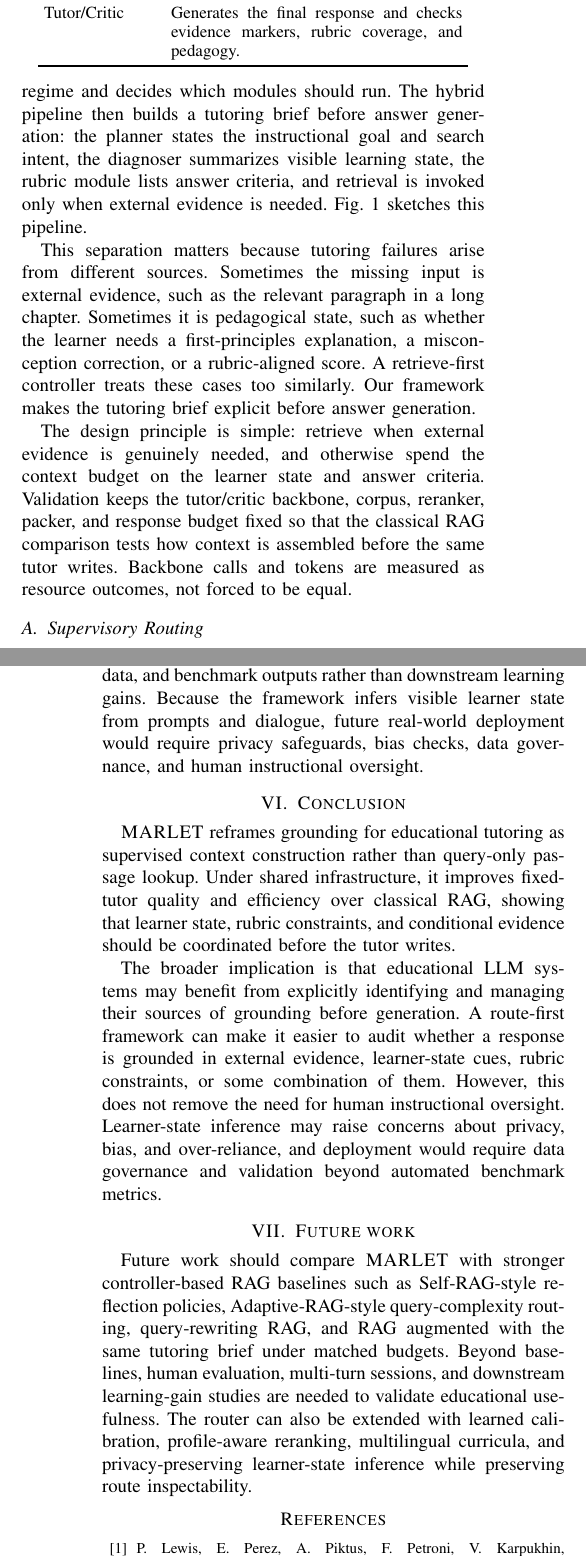
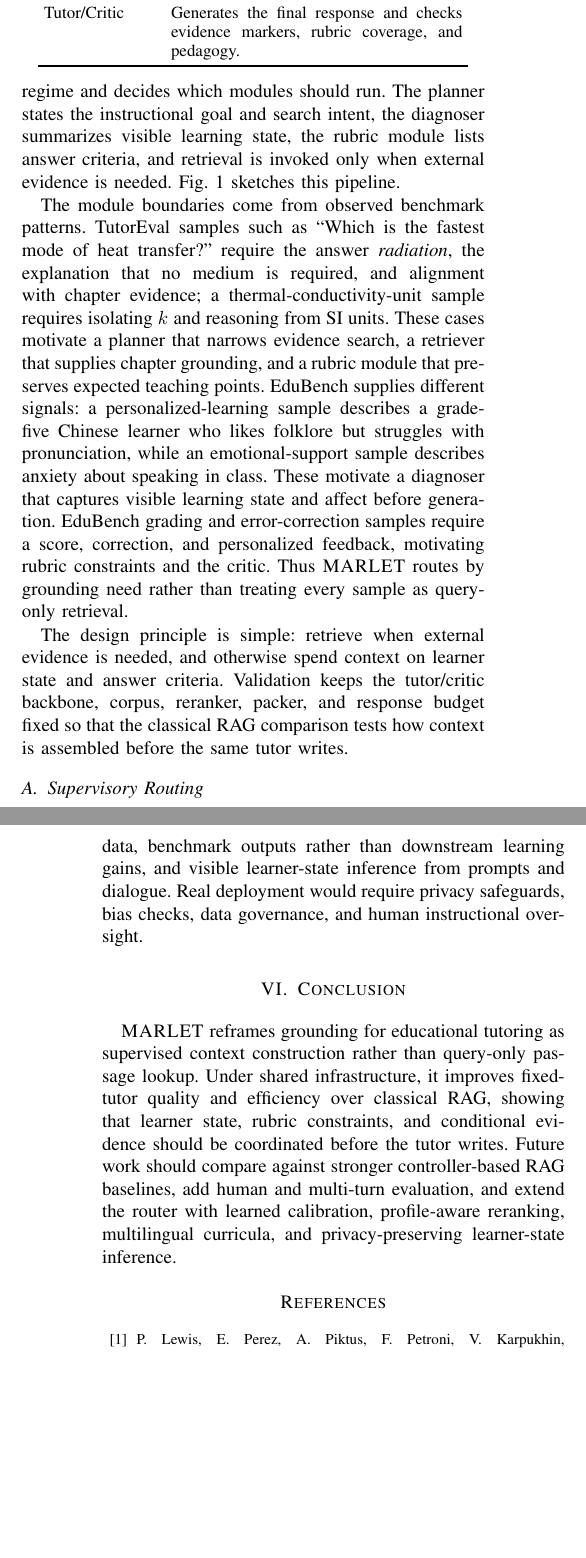
Before and after one commit to CatfishW/MultiAgentOL, a LaTeX paper (main_smc.tex): two parts of the columns of pages 2 and 6 of 6, joined at a grey line, cut so that both start at the same text, the shorter picture padded with empty space. Compiled offline with pdfLaTeX.

Commit message:
Ground methodology in dataset examples

```diff
--- a/main_smc.tex
+++ b/main_smc.tex
@@ -79,11 +79,11 @@ Recent educational work shows that tutoring quality requires more than answer ac
 \section{Methodology}
 \label{sec:methodology}
 
-The proposed framework, \textsc{MARLET}, is a tutoring pipeline organized around a supervisory controller. For each sample, the controller reads the question, dialogue, context text, rubric items, and metadata, then assigns a pedagogical regime and decides which modules should run. The hybrid pipeline then builds a tutoring brief before answer generation: the planner states the instructional goal and search intent, the diagnoser summarizes visible learning state, the rubric module lists answer criteria, and retrieval is invoked only when external evidence is needed. Fig.~\ref{fig:framework} sketches this pipeline.
+The proposed framework, \textsc{MARLET}, is a tutoring pipeline organized around a supervisory controller. For each sample, the controller reads the question, dialogue, context text, rubric items, and metadata, then assigns a pedagogical regime and decides which modules should run. The planner states the instructional goal and search intent, the diagnoser summarizes visible learning state, the rubric module lists answer criteria, and retrieval is invoked only when external evidence is needed. Fig.~\ref{fig:framework} sketches this pipeline.
 
-This separation matters because tutoring failures arise from different sources. Sometimes the missing input is external evidence, such as the relevant paragraph in a long chapter. Sometimes it is pedagogical state, such as whether the learner needs a first-principles explanation, a misconception correction, or a rubric-aligned score. A retrieve-first controller treats these cases too similarly. Our framework makes the tutoring brief explicit before answer generation.
+The module boundaries come from observed benchmark patterns. TutorEval samples such as ``Which is the fastest mode of heat transfer?'' require the answer \emph{radiation}, the explanation that no medium is required, and alignment with chapter evidence; a thermal-conductivity-unit sample requires isolating $k$ and reasoning from SI units. These cases motivate a planner that narrows evidence search, a retriever that supplies chapter grounding, and a rubric module that preserves expected teaching points. EduBench supplies different signals: a personalized-learning sample describes a grade-five Chinese learner who likes folklore but struggles with pronunciation, while an emotional-support sample describes anxiety about speaking in class. These motivate a diagnoser that captures visible learning state and affect before generation. EduBench grading and error-correction samples require a score, correction, and personalized feedback, motivating rubric constraints and the critic. Thus \textsc{MARLET} routes by grounding need rather than treating every sample as query-only retrieval.
 
-The design principle is simple: retrieve when external evidence is genuinely needed, and otherwise spend the context budget on the learner state and answer criteria. Validation keeps the tutor/critic backbone, corpus, reranker, packer, and response budget fixed so that the classical RAG comparison tests how context is assembled before the same tutor writes. Backbone calls and tokens are measured as resource outcomes, not forced to be equal.
+The design principle is simple: retrieve when external evidence is needed, and otherwise spend context on learner state and answer criteria. Validation keeps the tutor/critic backbone, corpus, reranker, packer, and response budget fixed so that the classical RAG comparison tests how context is assembled before the same tutor writes.
 
 \begin{table}[t]
 \caption{Framework components and responsibilities.}
@@ -248,18 +248,12 @@ These results clarify the intended use of the framework. \textsc{MARLET} is not
 \section{Limitations}
 \label{sec:limitations}
 
-The study validates a framework rather than a final tutoring product. It fixes backbone, cap, corpus, and retriever but not the full system structure; it reports automatic rather than human evaluation; and it is limited to two open-weight backbones, one shared corpus per benchmark, English-only data, and benchmark outputs rather than downstream learning gains. Because the framework infers visible learner state from prompts and dialogue, future real-world deployment would require privacy safeguards, bias checks, data governance, and human instructional oversight.
+The study validates a framework rather than a final tutoring product. It reports automatic rather than human evaluation and is limited to two open-weight backbones, English-only data, benchmark outputs rather than downstream learning gains, and visible learner-state inference from prompts and dialogue. Real deployment would require privacy safeguards, bias checks, data governance, and human instructional oversight.
 
 \section{Conclusion}
 \label{sec:conclusion}
 
-\textsc{MARLET} reframes grounding for educational tutoring as supervised context construction rather than query-only passage lookup. Under shared infrastructure, it improves fixed-tutor quality and efficiency over classical RAG, showing that learner state, rubric constraints, and conditional evidence should be coordinated before the tutor writes.
-
-The broader implication is that educational LLM systems may benefit from explicitly identifying and managing their sources of grounding before generation. A route-first framework can make it easier to audit whether a response is grounded in external evidence, learner-state cues, rubric constraints, or some combination of them. However, this does not remove the need for human instructional oversight. Learner-state inference may raise concerns about privacy, bias, and over-reliance, and deployment would require data governance and validation beyond automated benchmark metrics.
-
-\section{Future work}
-\label{sec:Future Work}
-Future work should compare \textsc{MARLET} with stronger controller-based RAG baselines such as Self-RAG-style reflection policies, Adaptive-RAG-style query-complexity routing, query-rewriting RAG, and RAG augmented with the same tutoring brief under matched budgets. Beyond baselines, human evaluation, multi-turn sessions, and downstream learning-gain studies are needed to validate educational usefulness. The router can also be extended with learned calibration, profile-aware reranking, multilingual curricula, and privacy-preserving learner-state inference while preserving route inspectability.
+\textsc{MARLET} reframes grounding for educational tutoring as supervised context construction rather than query-only passage lookup. Under shared infrastructure, it improves fixed-tutor quality and efficiency over classical RAG, showing that learner state, rubric constraints, and conditional evidence should be coordinated before the tutor writes. Future work should compare against stronger controller-based RAG baselines, add human and multi-turn evaluation, and extend the router with learned calibration, profile-aware reranking, multilingual curricula, and privacy-preserving learner-state inference.
 
 \begingroup
 \fontsize{7.2}{7.7}\selectfont
```
Also changed, not shown: main_smc.pdf, main_smc.tex (8 more changed lines).
